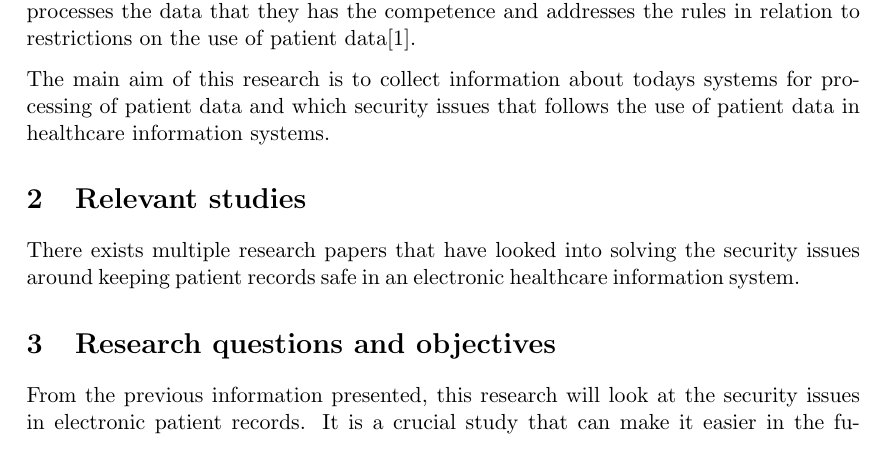
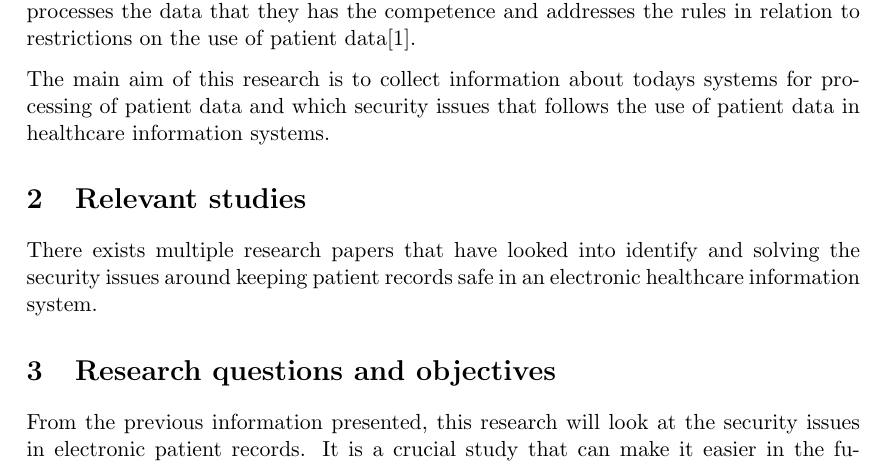
Before and after one commit to vikre/NTNU, a LaTeX problem sheet (IT3010/Assignment1/Assignment1.tex): part of page 1 of 2, cut so that both start at the same text. Compiled offline with pdfLaTeX.

Commit message:
minor changes

```diff
--- a/IT3010/Assignment1/Assignment1.tex
+++ b/IT3010/Assignment1/Assignment1.tex
@@ -34,12 +34,9 @@ Its is crucial to be able to access the right information to the right time in a
 
 The main aim of this research is to collect information about todays systems for processing of patient data and which security issues that follows the use of patient data in healthcare information systems.
 
-
-%Agile software development methods\cite{cockburn2002agile}, such as eXtreme Programming\cite{beck2004extreme} (XP), have become very popular during the last decade, being used in many kinds of projects, and often with better success than some of the more traditional methods, such as the waterfall model\cite{Royce:1987:MDL:41765.41801}. Despite of this a literature review published in 2008\cite{Dyba2008833} found that even though they identified 1996 studies (of which 36 were found to be studies of acceptable rigor, credibility and relevance) there is a vast backlog of research issues to be addressed in this field. One such issue is that agile methods are difficult to use in projects with strong safety requirements\cite{turk2002limitations} due to,  among other things, the heavy documentation demands following from various safety standards. The purpose of this research proposal is therefore to investigate the possibilities for using agile methods to develop safety critical systems, with a focus on the analysis of safety hazards and specification of safety requirements.
-%
 \section{Relevant studies}
 
-There exists multiple research papers that have looked into solving the security issues around keeping patient records safe in an electronic healthcare information system.
+There exists multiple research papers that have looked into identify and solving the security issues around keeping patient records safe in an electronic healthcare information system.
 
 \section{Research questions and objectives}
 
```
